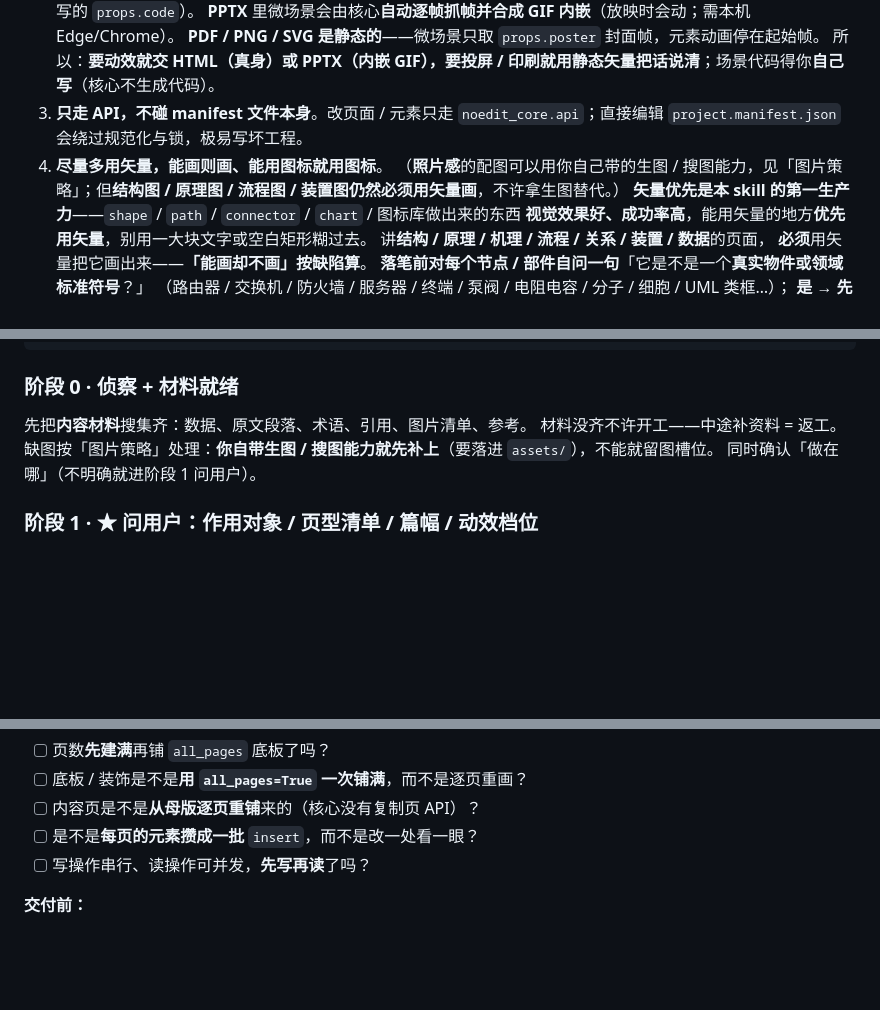
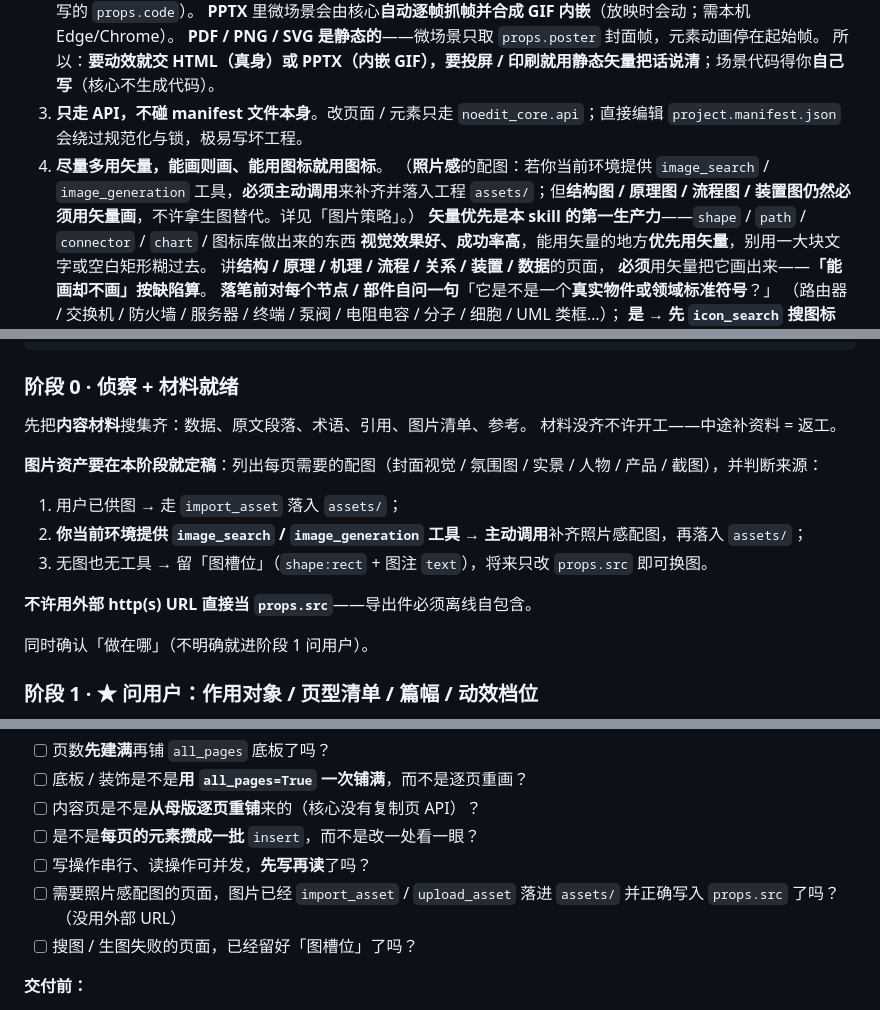
Before and after one commit to and-zhao/noedit_core, a Markdown page: skill/SKILL.md, 3 parts joined by grey strips. Rendered like a GitHub page; blank space fills up the shorter version.

```diff
--- a/skill/SKILL.md
+++ b/skill/SKILL.md
@@ -24,7 +24,7 @@ description: 用 NoEdit Core 直接做 PPT / 幻灯片 / 多页画布并导出 p
 3. **只走 API，不碰 manifest 文件本身**。改页面 / 元素只走 `noedit_core.api`；直接编辑 `project.manifest.json`
    会绕过规范化与锁，极易写坏工程。
 4. **尽量多用矢量，能画则画、能用图标就用图标**。
-   （**照片感**的配图可以用你自己带的生图 / 搜图能力，见「图片策略」；但**结构图 / 原理图 / 流程图 / 装置图仍然必须用矢量画**，不许拿生图替代。）
+   （**照片感**的配图：若你当前环境提供 `image_search` / `image_generation` 工具，**必须主动调用**来补齐并落入工程 `assets/`；但**结构图 / 原理图 / 流程图 / 装置图仍然必须用矢量画**，不许拿生图替代。详见「图片策略」。）
    **矢量优先是本 skill 的第一生产力**——`shape` / `path` / `connector` / `chart` / 图标库做出来的东西
    **视觉效果好、成功率高**，能用矢量的地方**优先用矢量**，别用一大块文字或空白矩形糊过去。
    讲**结构 / 原理 / 机理 / 流程 / 关系 / 装置 / 数据**的页面，
@@ -137,7 +137,15 @@ description: 用 NoEdit Core 直接做 PPT / 幻灯片 / 多页画布并导出 p
 ### 阶段 0 · 侦察 + 材料就绪
 
 先把**内容材料**搜集齐：数据、原文段落、术语、引用、图片清单、参考。
-材料没齐不许开工——中途补资料 = 返工。缺图按「图片策略」处理：**你自带生图 / 搜图能力就先补上**（要落进 `assets/`），不能就留图槽位。
+材料没齐不许开工——中途补资料 = 返工。
+
+**图片资产要在本阶段就定稿**：列出每页需要的配图（封面视觉 / 氛围图 / 实景 / 人物 / 产品 / 截图），并判断来源：
+1. 用户已供图 → 走 `import_asset` 落入 `assets/`；
+2. **你当前环境提供 `image_search` / `image_generation` 工具** → **主动调用**补齐照片感配图，再落入 `assets/`；
+3. 无图也无工具 → 留「图槽位」（`shape:rect` + 图注 `text`），将来只改 `props.src` 即可换图。
+
+**不许用外部 http(s) URL 直接当 `props.src`**——导出件必须离线自包含。
+
 同时确认「做在哪」（不明确就进阶段 1 问用户）。
 
 ### 阶段 1 · ★ 问用户：作用对象 / 页型清单 / 篇幅 / 动效档位
@@ -810,6 +841,8 @@ api.export(path, "svg", pages="")
 - [ ] 内容页是不是**从母版逐页重铺**来的（核心没有复制页 API）？
 - [ ] 是不是**每页的元素攒成一批** `insert`，而不是改一处看一眼？
 - [ ] 写操作串行、读操作可并发，**先写再读**了吗？
+- [ ] 需要照片感配图的页面，图片已经 `import_asset` / `upload_asset` 落进 `assets/` 并正确写入 `props.src` 了吗？（没用外部 URL）
+- [ ] 搜图 / 生图失败的页面，已经留好「图槽位」了吗？
 
 **交付前：**
 
```
Also changed, not shown: other parts of skill/SKILL.md (+33 -7 lines), skill/references/image-workflow.md (added, +171 -0 lines).
